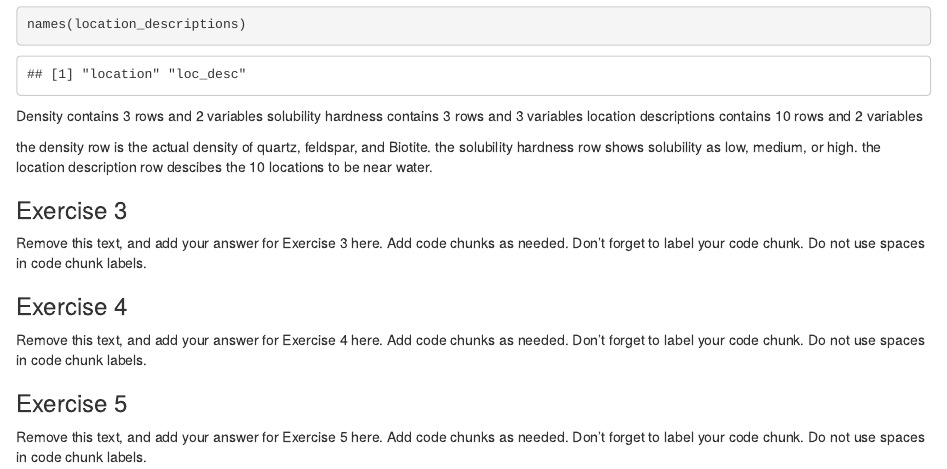
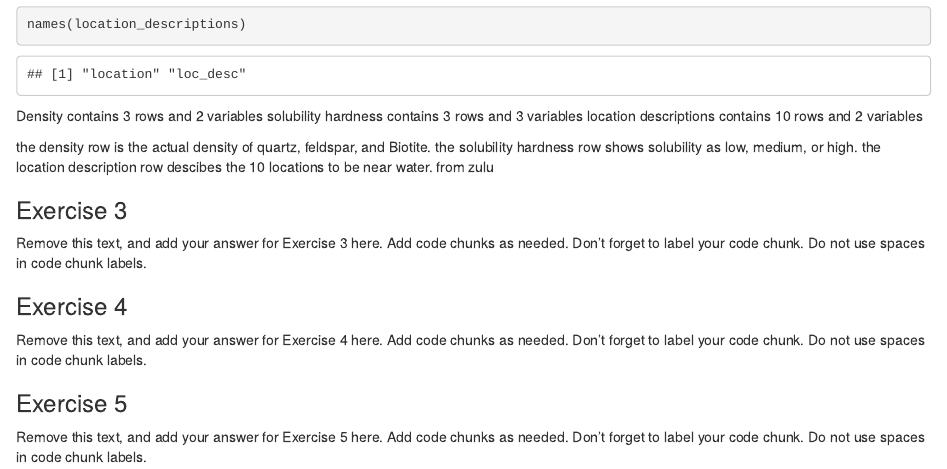
Before and after one commit to Data-Science-and-Statistics-in-EaES/unit-1-3-review-GROUP2, an R Markdown document (u1-u2-u3-review-starter.Rmd): the page in a window 1100 px wide, from 1470 px down. Rendered offline with R 4.5, knitr and Pandoc, with nearby package versions.

Commit message:
completed ex 2

```diff
--- a/u1-u2-u3-review-starter.Rmd
+++ b/u1-u2-u3-review-starter.Rmd
@@ -50,7 +50,7 @@ location descriptions contains 10 rows and 2 variables
 
 the density row is the actual density of quartz, feldspar, and Biotite.
 the solubility hardness row shows solubility as low, medium, or high.
-the location description row descibes the 10 locations to be near water.
+the location description row descibes the 10 locations to be near water. from zulu
 
 ### Exercise 3
 
```
